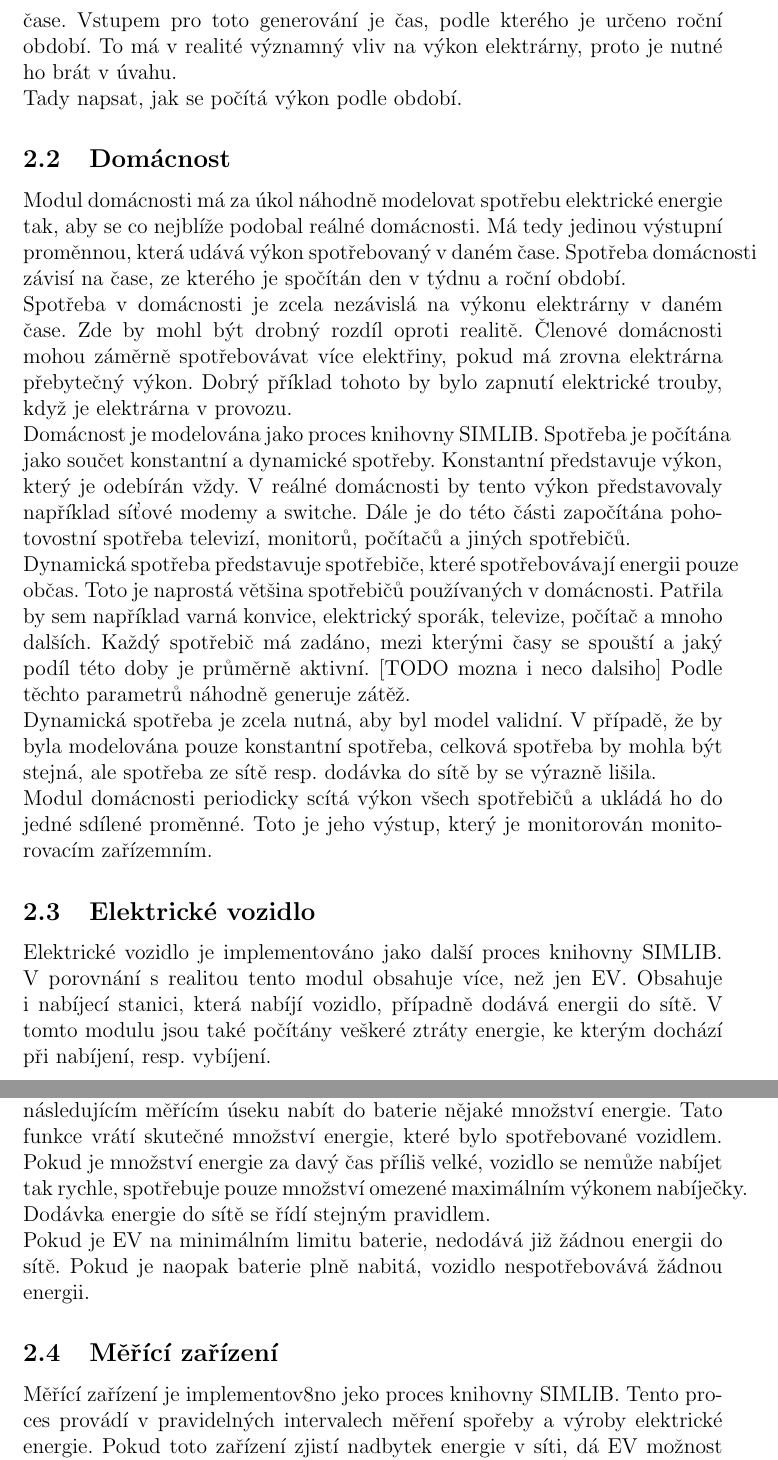
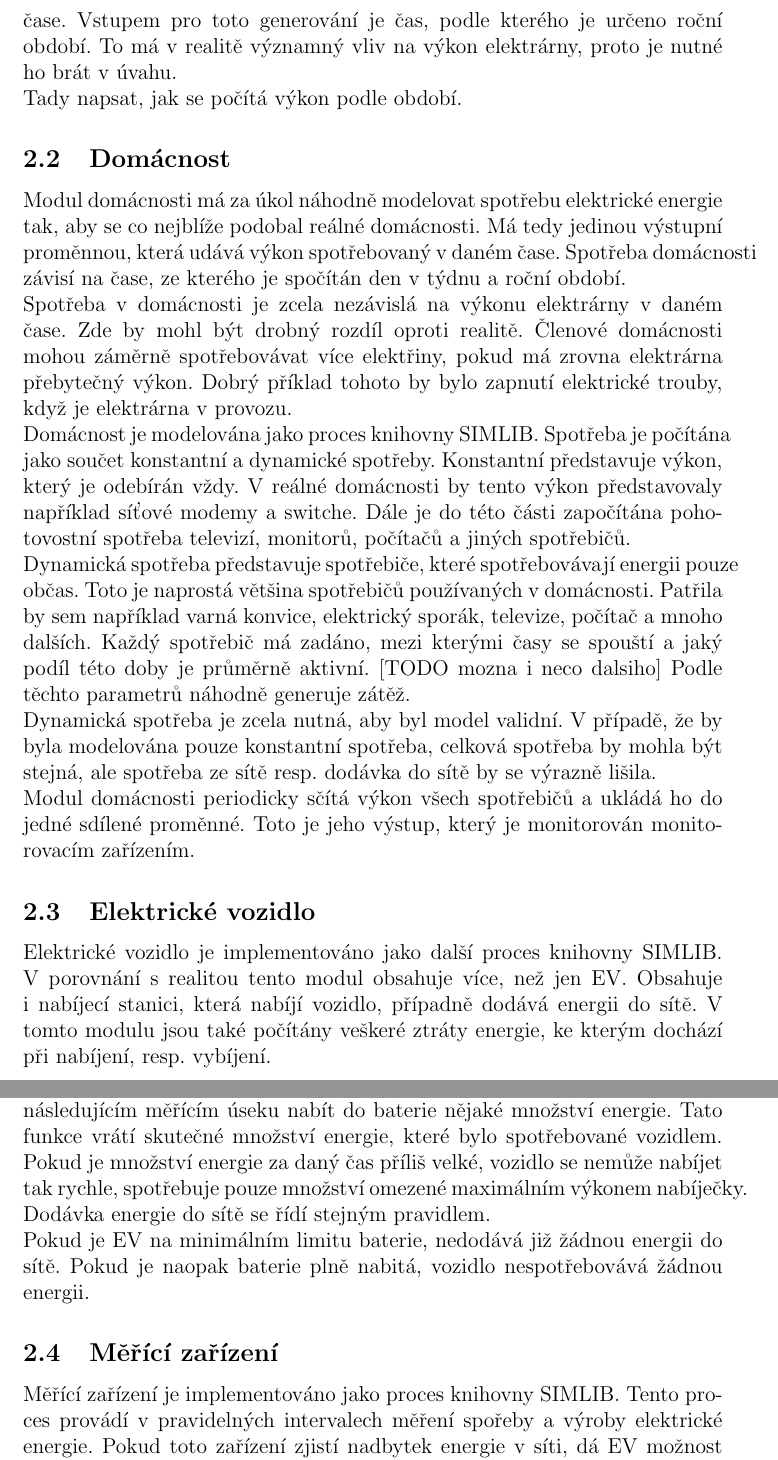
Before and after one commit to ondrej-mach/IMS-projekt, a LaTeX document (doc/doc.tex): two parts of pages 4 and 5 of 6, joined at a grey line, cut so that both start at the same text. Compiled offline with pdfLaTeX.

Commit message:
Fixed some typos.

```diff
--- a/doc/doc.tex
+++ b/doc/doc.tex
@@ -101,8 +101,8 @@ Dynamická spotřeba je zcela nutná, aby byl model validní.
 V případě, že by byla modelována pouze konstantní spotřeba,
 celková spotřeba by mohla být stejná, ale spotřeba ze sítě resp. dodávka do sítě by se výrazně lišila.
 
-Modul domácnosti periodicky scítá výkon všech spotřebičů a ukládá ho do jedné sdílené proměnné.
-Toto je jeho výstup, který je monitorován monitorovacím zařízemním.
+Modul domácnosti periodicky sčítá výkon všech spotřebičů a ukládá ho do jedné sdílené proměnné.
+Toto je jeho výstup, který je monitorován monitorovacím zařízením.
 
 
 \subsection{Elektrické vozidlo}
@@ -129,7 +129,7 @@ Nabíjení vozidla a dodávání energie do sítě je implementováno metodami t
 Objekt EV má proměnnou, ve které je současná energie, která je nabita v baterii.
 Měřící nástroj může vozidlu poslat, že chce v následujícím měřícím úseku nabít do baterie nějaké množství energie.
 Tato funkce vrátí skutečné množství energie, které bylo spotřebované vozidlem.
-Pokud je množství energie za davý čas příliš velké,
+Pokud je množství energie za daný čas příliš velké,
 vozidlo se nemůže nabíjet tak rychle, spotřebuje pouze množství omezené maximálním výkonem nabíječky.
 Dodávka energie do sítě se řídí stejným pravidlem.
 
@@ -137,7 +137,7 @@ Pokud je EV na minimálním limitu baterie, nedodává již žádnou energii do
 Pokud je naopak baterie plně nabitá, vozidlo nespotřebovává žádnou energii.
 
 \subsection{Měřící zařízení}
-Měřící zařízení je implementov8no jeko proces knihovny SIMLIB.
+Měřící zařízení je implementováno jako proces knihovny SIMLIB.
 Tento proces provádí v pravidelných intervalech měření spořeby a výroby elektrické energie.
 Pokud toto zařízení zjistí nadbytek energie v síti, dá EV možnost tuto energii spotřebovat.
 Pokud je v síti naopak nedostatek energie a bylo by nutné ji brát od dodavatele, požádá EV o dodávku energie.
```
Also changed, not shown: doc/doc.tex (2 more changed lines).
